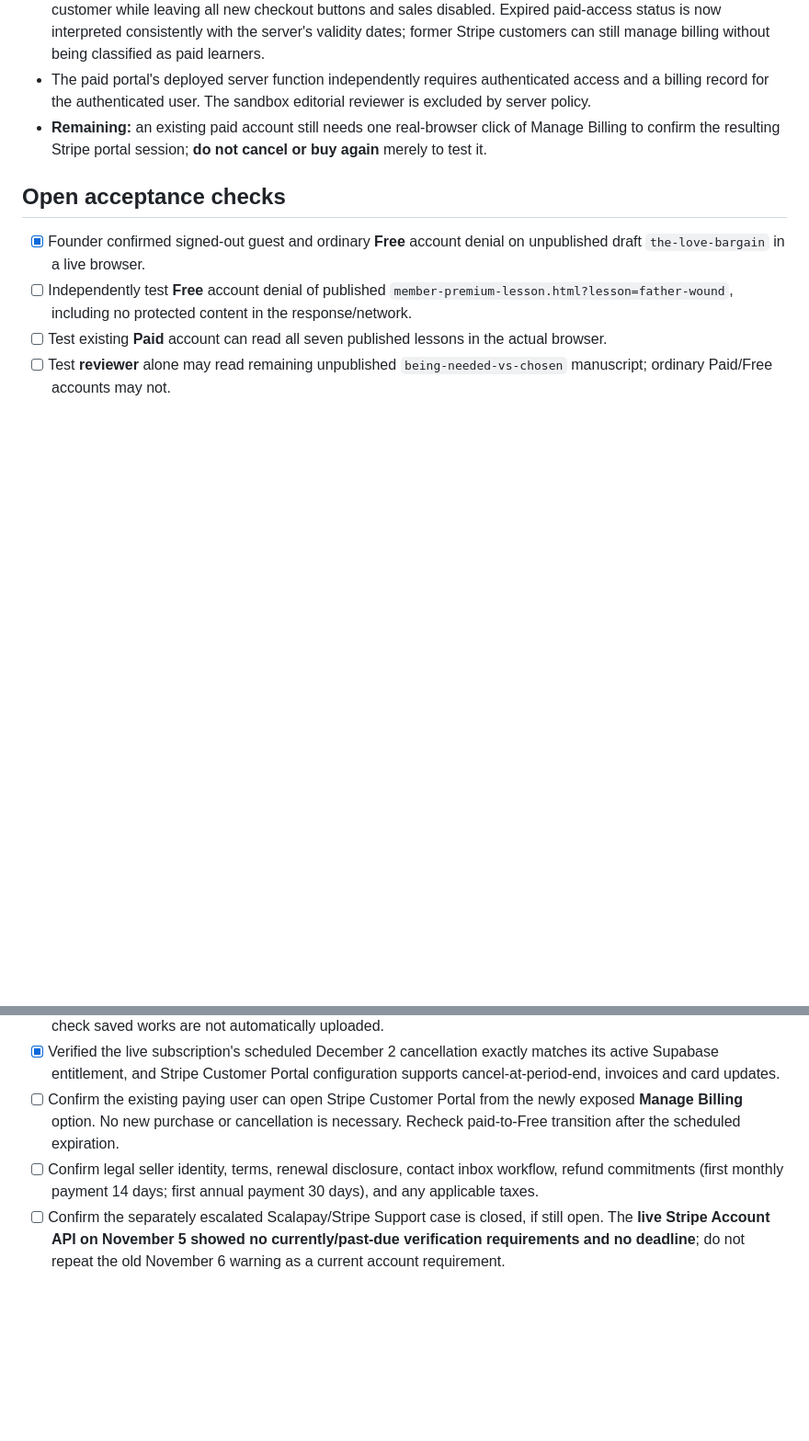
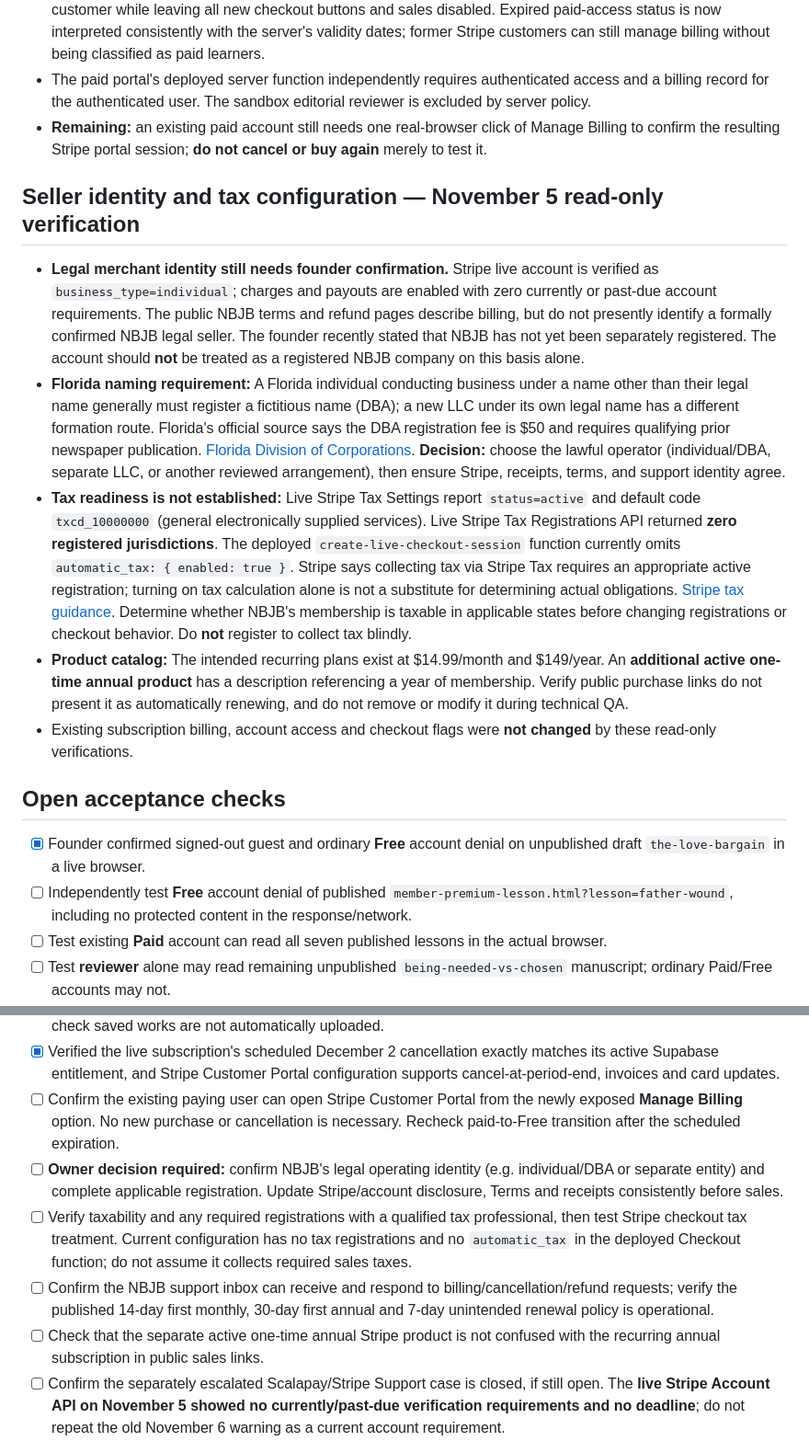
Before and after one commit to Hansumhunk/not-broken-just-burning, a Markdown page: FLAMEWALKER_PLUS_RELEASE_CHECKLIST.md, 2 parts joined by grey strips. Shown at 92% size. Rendered like a GitHub page; blank space fills up the shorter version.

Commit message:
Record legal merchant and tax-collection gates from live Stripe read-only audit (#155)

```diff
--- a/FLAMEWALKER_PLUS_RELEASE_CHECKLIST.md
+++ b/FLAMEWALKER_PLUS_RELEASE_CHECKLIST.md
@@ -25,6 +25,14 @@
 - The paid portal's deployed server function independently requires authenticated access and a billing record for the authenticated user. The sandbox editorial reviewer is excluded by server policy.
 - **Remaining:** an existing paid account still needs one real-browser click of Manage Billing to confirm the resulting Stripe portal session; **do not cancel or buy again** merely to test it.
 
+## Seller identity and tax configuration — November 5 read-only verification
+
+- **Legal merchant identity still needs founder confirmation.** Stripe live account is verified as `business_type=individual`; charges and payouts are enabled with zero currently or past-due account requirements. The public NBJB terms and refund pages describe billing, but do not presently identify a formally confirmed NBJB legal seller. The founder recently stated that NBJB has not yet been separately registered. The account should **not** be treated as a registered NBJB company on this basis alone.
+- **Florida naming requirement:** A Florida individual conducting business under a name other than their legal name generally must register a fictitious name (DBA); a new LLC under its own legal name has a different formation route. Florida's official source says the DBA registration fee is $50 and requires qualifying prior newspaper publication. [Florida Division of Corporations](https://dos.fl.gov/sunbiz/start-business/efile/fl-fictitious-name-registration/). **Decision:** choose the lawful operator (individual/DBA, separate LLC, or another reviewed arrangement), then ensure Stripe, receipts, terms, and support identity agree.
+- **Tax readiness is not established:** Live Stripe Tax Settings report `status=active` and default code `txcd_10000000` (general electronically supplied services). Live Stripe Tax Registrations API returned **zero registered jurisdictions**. The deployed `create-live-checkout-session` function currently omits `automatic_tax: { enabled: true }`. Stripe says collecting tax via Stripe Tax requires an appropriate active registration; turning on tax calculation alone is not a substitute for determining actual obligations. [Stripe tax guidance](https://github.com/stripe/ai/blob/main/providers/grok/plugin/skills/stripe-best-practices/references/tax.md). Determine whether NBJB's membership is taxable in applicable states before changing registrations or checkout behavior. Do **not** register to collect tax blindly.
+- **Product catalog:** The intended recurring plans exist at $14.99/month and $149/year. An **additional active one-time annual product** has a description referencing a year of membership. Verify public purchase links do not present it as automatically renewing, and do not remove or modify it during technical QA.
+- Existing subscription billing, account access and checkout flags were **not changed** by these read-only verifications.
+
 ## Open acceptance checks
 
 - [x] Founder confirmed signed-out guest and ordinary **Free** account denial on unpublished draft `the-love-bargain` in a live browser.
@@ -35,7 +43,10 @@
 - [ ] Complete alternate-device/desktop keyboard, screen-reader, no-audio and private-reflection privacy acceptance; check saved works are not automatically uploaded.
 - [x] Verified the live subscription's scheduled December 2 cancellation exactly matches its active Supabase entitlement, and Stripe Customer Portal configuration supports cancel-at-period-end, invoices and card updates.
 - [ ] Confirm the existing paying user can open Stripe Customer Portal from the newly exposed **Manage Billing** option. No new purchase or cancellation is necessary. Recheck paid-to-Free transition after the scheduled expiration.
-- [ ] Confirm legal seller identity, terms, renewal disclosure, contact inbox workflow, refund commitments (first monthly payment 14 days; first annual payment 30 days), and any applicable taxes.
+- [ ] **Owner decision required:** confirm NBJB's legal operating identity (e.g. individual/DBA or separate entity) and complete applicable registration. Update Stripe/account disclosure, Terms and receipts consistently before sales.
+- [ ] Verify taxability and any required registrations with a qualified tax professional, then test Stripe checkout tax treatment. Current configuration has no tax registrations and no `automatic_tax` in the deployed Checkout function; do not assume it collects required sales taxes.
+- [ ] Confirm the NBJB support inbox can receive and respond to billing/cancellation/refund requests; verify the published 14-day first monthly, 30-day first annual and 7-day unintended renewal policy is operational.
+- [ ] Check that the separate active one-time annual Stripe product is not confused with the recurring annual subscription in public sales links.
 - [ ] Confirm the separately escalated Scalapay/Stripe Support case is closed, if still open. The **live Stripe Account API on November 5 showed no currently/past-due verification requirements and no deadline**; do not repeat the old November 6 warning as a current account requirement.
 - [ ] Review Supabase security advisories: leaked-password protection disabled and pg_net in public schema. Do not move extensions blindly.
 - [ ] Obtain **separate explicit approval** for the final public launch change to both client and server checkout gates; confirm live access and billing after activation.
```
